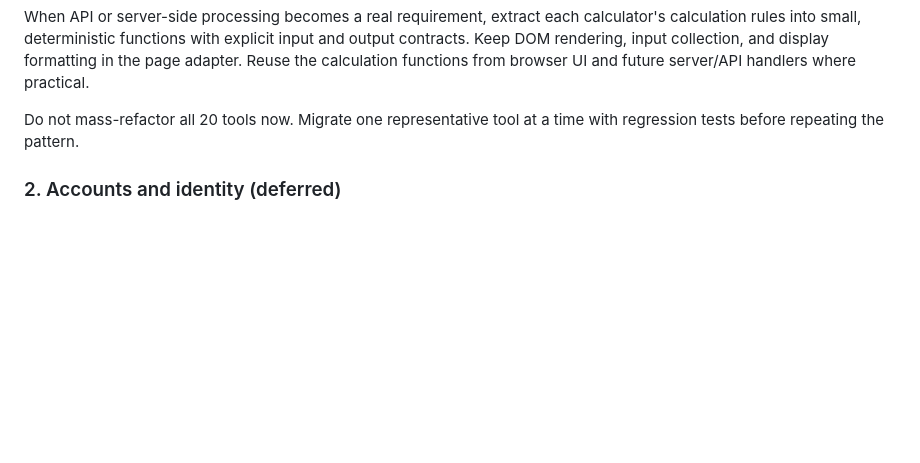
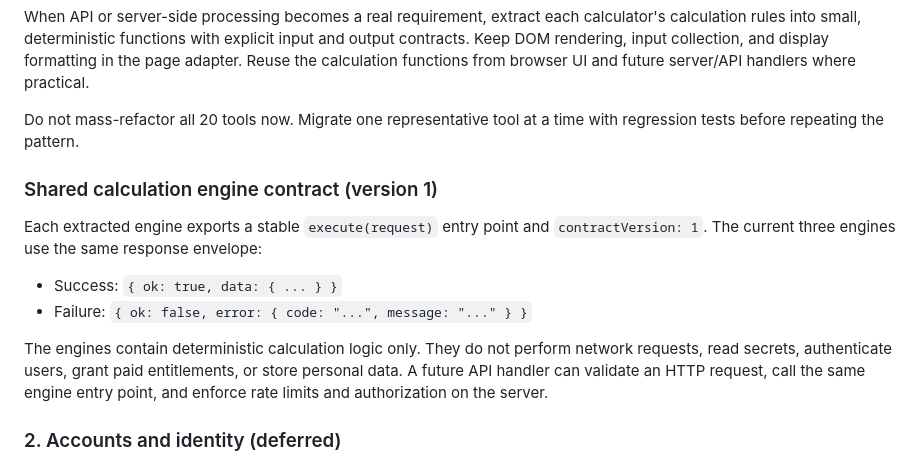
Before and after one commit to saqibali49005-ship-it/utility-platform, a Markdown page: docs/SAAS-READY-ARCHITECTURE.md, the part around the change. GitHub-like rendering; blank space fills up the shorter version.

Commit message:
docs: define shared calculation engine request contract

```diff
--- a/docs/SAAS-READY-ARCHITECTURE.md
+++ b/docs/SAAS-READY-ARCHITECTURE.md
@@ -42,6 +42,16 @@ When API or server-side processing becomes a real requirement, extract each calc
 
 Do not mass-refactor all 20 tools now. Migrate one representative tool at a time with regression tests before repeating the pattern.
 
+### Shared calculation engine contract (version 1)
+
+Each extracted engine exports a stable `execute(request)` entry point and `contractVersion: 1`. The current three engines use the same response envelope:
+
+- Success: `{ ok: true, data: { ... } }`
+- Failure: `{ ok: false, error: { code: "...", message: "..." } }`
+
+The engines contain deterministic calculation logic only. They do not perform network requests, read secrets, authenticate users, grant paid entitlements, or store personal data. A future API handler can validate an HTTP request, call the same engine entry point, and enforce rate limits and authorization on the server.
+
+
 ### 2. Accounts and identity (deferred)
 
 When needed, introduce a server-verified identity/session layer and account lifecycle (registration, login, recovery, deletion). Do not store passwords or session secrets in static files, browser local storage, or the public tool catalog.
```
